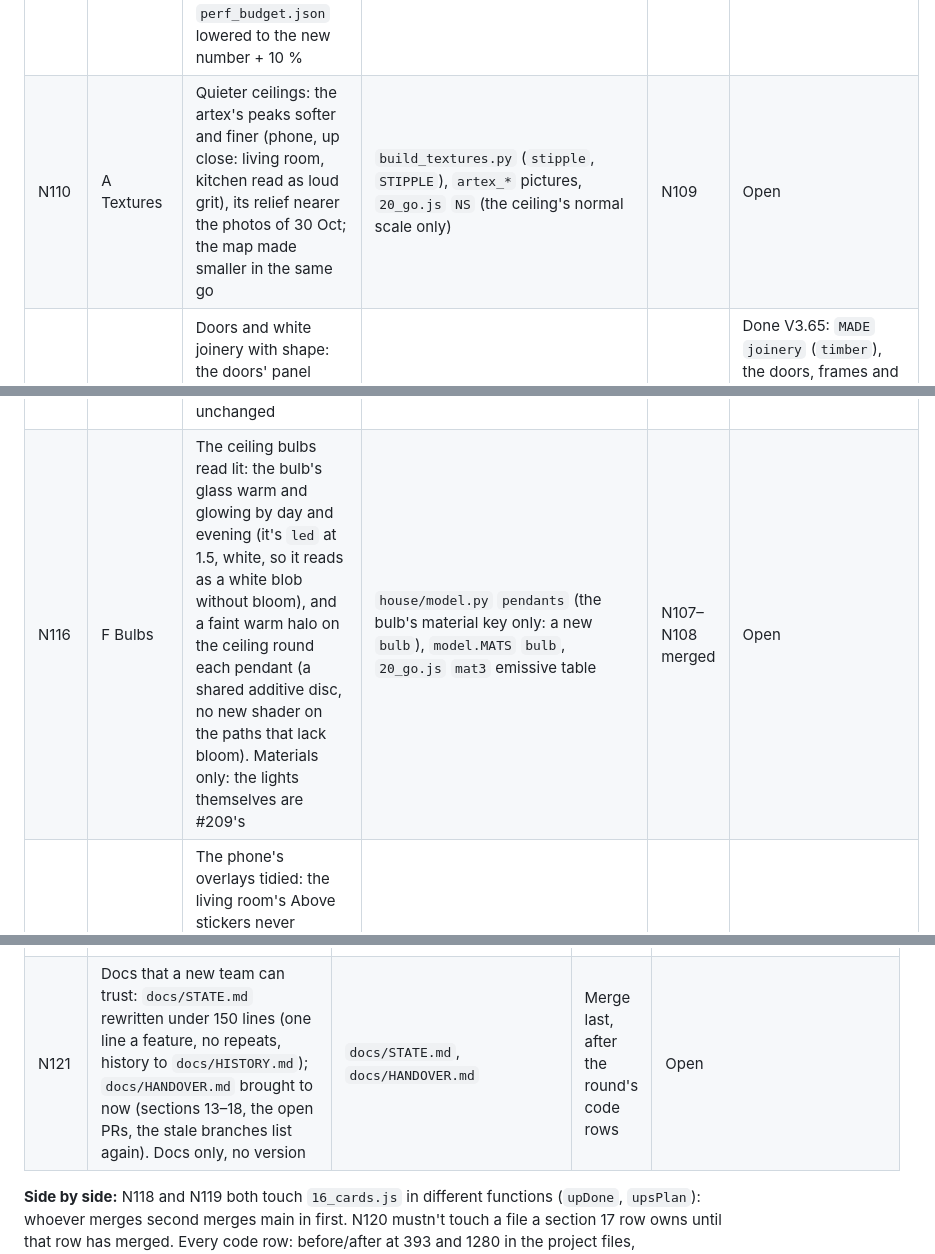
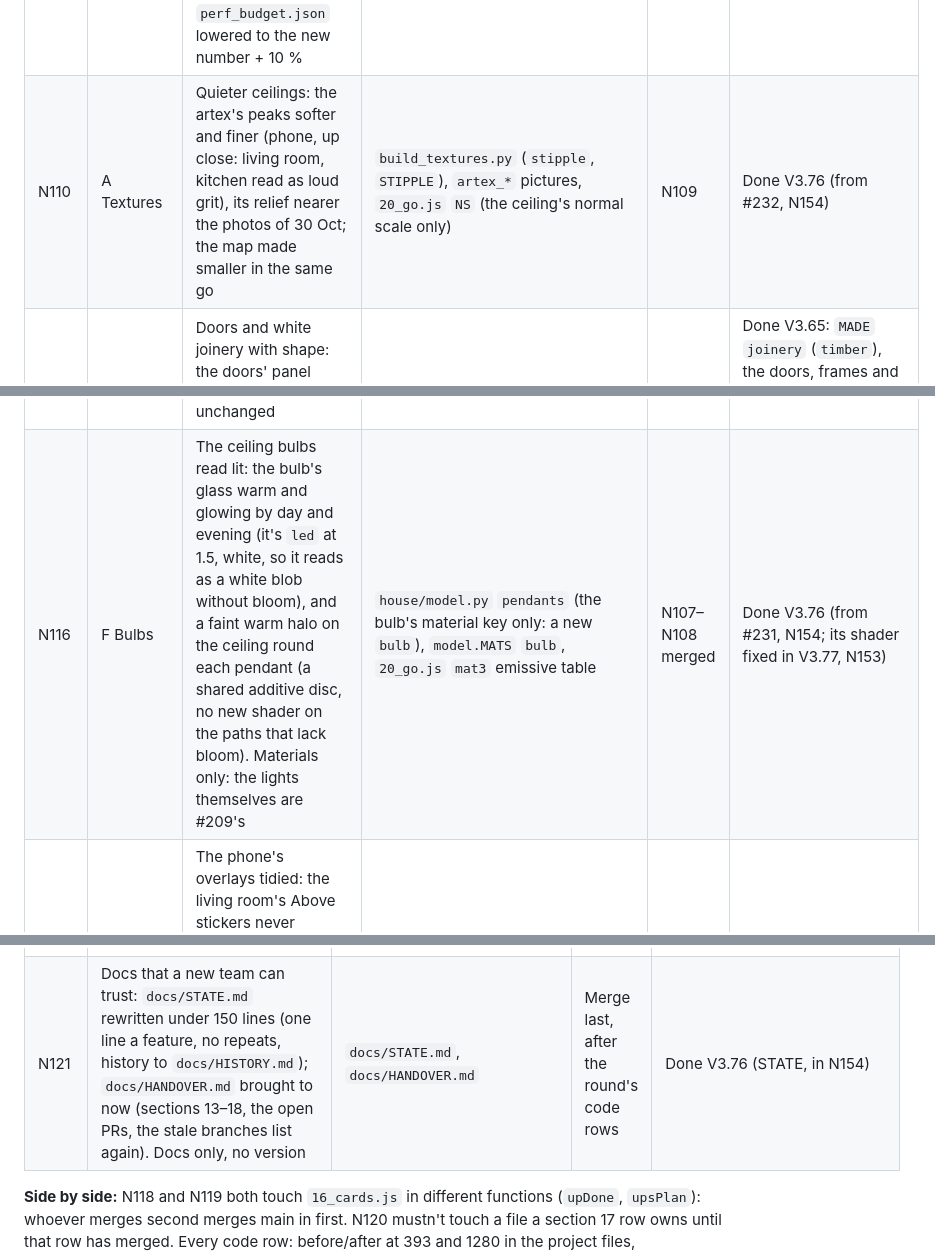
Before and after one commit to emmachilds98-wq/Demma-Home, a Markdown page: docs/REAL_PLAN.md, 3 parts joined by grey strips. GitHub-like rendering.

```diff
--- a/docs/REAL_PLAN.md
+++ b/docs/REAL_PLAN.md
@@ -415,13 +415,13 @@ itself by shrinking another (say which in the PR). Raising `photos_mb` is the cl
 | # | Stream | Task | Owns | After | Status |
 |---|---|---|---|---|---|
 | N109 | A Textures | Room in the photo budget: re-save the biggest maps no screen shows at full size (the lawn's and road's relief and colour, the brick's relief, `lr_hessian_nor`, `lr_cord_nor`) at the size a 4K screen shows from where you stand (`build_textures.PX`, `--slim`), gallery pixel-diff to prove no visible loss; aim ≥ 1 MB free; `perf_budget.json` lowered to the new number + 10 % | `house/textures/build_textures.py` (`slim`, `PX`), those maps' pictures, `tools/perf_budget.json` (`photos_mb` only) | | Done V3.58: 9.5 to 7.9 MB, six pictures at 512, the gallery the same |
-| N110 | A Textures | Quieter ceilings: the artex's peaks softer and finer (phone, up close: living room, kitchen read as loud grit), its relief nearer the photos of 30 Oct; the map made smaller in the same go | `build_textures.py` (`stipple`, `STIPPLE`), `artex_*` pictures, `20_go.js` `NS` (the ceiling's normal scale only) | N109 | Open |
+| N110 | A Textures | Quieter ceilings: the artex's peaks softer and finer (phone, up close: living room, kitchen read as loud grit), its relief nearer the photos of 30 Oct; the map made smaller in the same go | `build_textures.py` (`stipple`, `STIPPLE`), `artex_*` pictures, `20_go.js` `NS` (the ceiling's normal scale only) | N109 | Done V3.76 (from #232, N154) |
 | N111 | A Textures | Doors and white joinery with shape: the doors' panel grooves and the architraves' and skirting's mouldings catch light and shade (a relief map from the door photos), the white satin's sheen kept | `build_textures.py` (a new `joinery` step), `model.MATS` `door_white`, `door_cream`, `door_wood`, `skirting` keys | N110 | Done V3.65: `MADE` `joinery` (`timber`), the doors, frames and newels on it; the boards' V-joints were already shapes; the skirting and rail kept on `gloss` (a box's grain runs up its v, so along them it would cross) |
 | N112 | B Shade | The shade where surfaces meet, in every room and on every path (what GTAO gives the living room on a big card): soft dark bands along each room's wall–ceiling, wall–floor and wall–wall corners, made at build from the room's outline as N90's contact shade (`contact` material, no new shader, a draw a floor), fading over 15–25 cm, off where GTAO runs | `house/model.py` (`piece_shade` and a new `edge_shade`, not the pieces), `20_go.js` `pieceShade` | | Done V3.63: on the walls (floor, ceiling and corner bands from the walls as built), 3 meshes, no shader added, faded out under GTAO; the floor's and ceiling's own bands stay `houseShade`'s |
 | N113 | C Whites | Whites that don't clip on a phone: the bedding, the WC and bath's porcelain and the white units a hair below pure white (as the living room's), so their folds and edges show by day; the black–white balance checked in each room's day shot | `house/model.py` `MATS` (`duvet`, `pillow`, `sanitary`, `gloss`, and `fitting`: the bath's toilet and tub), `20_go.js` `BED_TINT` (one line) | | Done V3.66 |
 | N114 | D Outside | The outside as good as the rooms: the trees' crowns as soft clumps (fewer, larger leaf cards with a darker core, no salt-and-pepper); the far hill's stripe band on a phone gone; the roof's tiles first in the photo queue so the house never opens with a flat roof; the stand-in street's lamp posts and windows warm by evening | `20_go.js` (`buildTrees`, the valley's `trees`, `buildStreet`), the photo order (`02_textures.js` `PWAIT`: the roof's `tile` first), `10_plants.js` | | Done V3.59: no shader or draw added (emissives are uniforms; fewer leaf instances); shots at 393 and 1280 |
 | N115 | E Backdrop | No black void: a room's Above and On its own views (and the living room's) over a soft cream-to-warm-grey backdrop in the old design's colours (the page's cream), the whole house's sky unchanged | `01_renderer.js` (`scene.background` only), a small backdrop switch in `19_view_controls.js` | | Done V3.64: cream by day, warm grey by evening; `backdrop()` in `19_view_controls.js`, one call in `01` `draw` (`applyLight` untouched) |
-| N116 | F Bulbs | The ceiling bulbs read lit: the bulb's glass warm and glowing by day and evening (it's `led` at 1.5, white, so it reads as a white blob without bloom), and a faint warm halo on the ceiling round each pendant (a shared additive disc, no new shader on the paths that lack bloom). Materials only: the lights themselves are #209's | `house/model.py` `pendants` (the bulb's material key only: a new `bulb`), `model.MATS` `bulb`, `20_go.js` `mat3` emissive table | N107–N108 merged | Open |
+| N116 | F Bulbs | The ceiling bulbs read lit: the bulb's glass warm and glowing by day and evening (it's `led` at 1.5, white, so it reads as a white blob without bloom), and a faint warm halo on the ceiling round each pendant (a shared additive disc, no new shader on the paths that lack bloom). Materials only: the lights themselves are #209's | `house/model.py` `pendants` (the bulb's material key only: a new `bulb`), `model.MATS` `bulb`, `20_go.js` `mat3` emissive table | N107–N108 merged | Done V3.76 (from #231, N154; its shader fixed in V3.77, N153) |
 | N117 | G Phone UI | The phone's overlays tidied: the living room's Above stickers never overlap or run off screen (placed round each other, the smallest dropped first); the walk stick lighter (a thin ring, the knob only while held, the grey disc gone); the first-walk hint once, short | `15_tour_link_stickers.js`, `media-wall/src/page.css` (the stick and stickers only), `room3d_page.py` (the stick's and stickers' CSS; the stick's markup is `14_views_walk.js` `STICK`, two lines there) | | Done V3.70 |
 
 | N124 | — PC | A computer whose browser hides the graphics card's name drawn as one with a card (the client's Send, 9 Nov: "other", 6.5 ms moving; "still not as fluid as mobile"): it was drawn as an unknown computer, half sharpness and a new canvas on every drag, no shade or glow | `01_renderer.js` (`MASKED`), `17_render_loop.js` (`slowDev`, `gpuClass`) | | Done V3.62: a hidden name now HD, the shade on, sharp while dragging; software graphics unchanged |
@@ -450,7 +450,7 @@ is still there (NOTES §3: the `S.cab === "sliding"` paths, `aboveAll`, `recP`,
 | N118 | Progress on every device: Measure's Send also carries Build's and Buy's ticks and the rooms' done ticks; `pull_edits.py` keeps them in `house/client_progress.json`, the build bakes them in, and a device merges them with its own (a tick is never lost, the newest wins). One line in Send's toast; no new button | `media-wall/src/measure.js` (Send), `tools/pull_edits.py`, `page.js` (the ticks' load only), `16_cards.js` (`upDone` only), `house/client_progress.json` (new) | | Done V3.60: `measure.js` (`TICKS`, `TICK_AT`, `mergeTicks`), `pull_edits.py` (`merge_ticks`), the build's `#progress-data` (`room3d_page.progress_json`); also Build's tasks and build day. No change was needed in `page.js` or `16_cards.js`: the merge runs before either reads its ticks. Two devices tested in a browser |
 | N119 | Plan leads with the whole house: the hello's line and "Your next three" count every room's changes (`upsAll`) beside the media wall's tasks; the rings read the house's totals; the media wall stays one project among the rooms. Fewer words than now, the old design's look | `media-wall/src/build_viewer.py` (the Plan sheet's markup and its script only), `16_cards.js` (`upsPlan` only) | | Done V3.61: also `plan_ui.plan_home` (the house's changes moved up) and `page.js` (`dash`, `PICKS.paint`'s next three); shots at 393 and 1280 |
 | N120 | Lean code: take out what nothing reaches (NOTES §3's list, then ESLint `no-unused-vars` on the joined file, grep each name across `media-wall/src`, `tools`, `house`); the gallery's before/after pixel diff proves nothing changed; the page's bytes in the PR | `room3d/04`, `05`, `19_controls.js` (`d.cab`), `media-wall/src/export3d.py`; `15`'s `LOOK_STR` only after N117 merges | | Done V3.67: `optC`, `d.cab`, `BAR2` one bar (was six copies), page.js `user`/`need`, fit.py's four twice-defined functions; ESLint finds nothing more; gallery pixel-identical; page −1.9 KB. Left: 15's `LOOK_STR` `cab` |
-| N121 | Docs that a new team can trust: `docs/STATE.md` rewritten under 150 lines (one line a feature, no repeats, history to `docs/HISTORY.md`); `docs/HANDOVER.md` brought to now (sections 13–18, the open PRs, the stale branches list again). Docs only, no version | `docs/STATE.md`, `docs/HANDOVER.md` | Merge last, after the round's code rows | Open |
+| N121 | Docs that a new team can trust: `docs/STATE.md` rewritten under 150 lines (one line a feature, no repeats, history to `docs/HISTORY.md`); `docs/HANDOVER.md` brought to now (sections 13–18, the open PRs, the stale branches list again). Docs only, no version | `docs/STATE.md`, `docs/HANDOVER.md` | Merge last, after the round's code rows | Done V3.76 (STATE, in N154) |
 
 **Side by side:** N118 and N119 both touch `16_cards.js` in different functions (`upDone`, `upsPlan`): whoever merges second merges
 main in first. N120 mustn't touch a file a section 17 row owns until that row has merged. Every code row: before/after at 393 and 1280
```
Also changed, not shown: other parts of docs/REAL_PLAN.md (+2 -0 lines), docs/STATE.md (+2 -2 lines).
